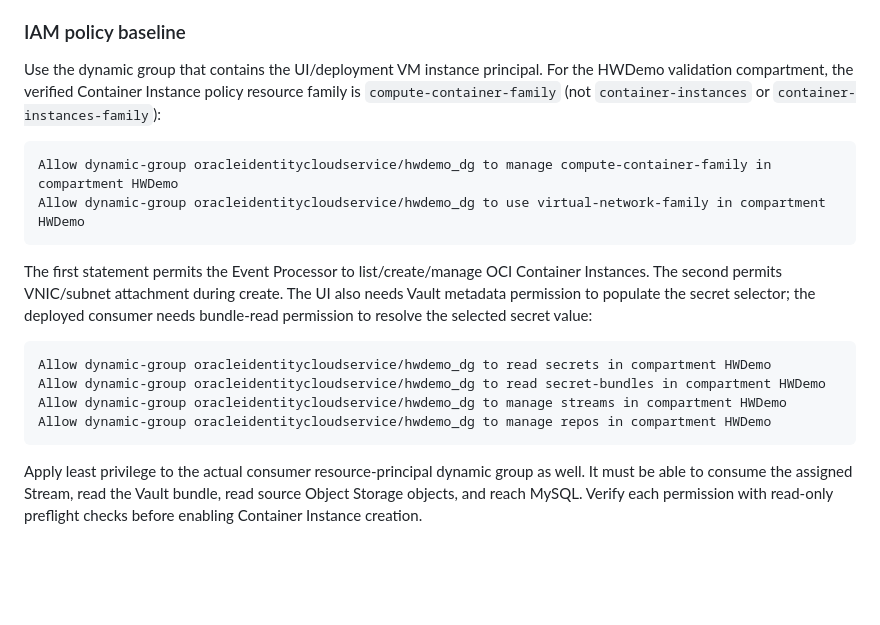
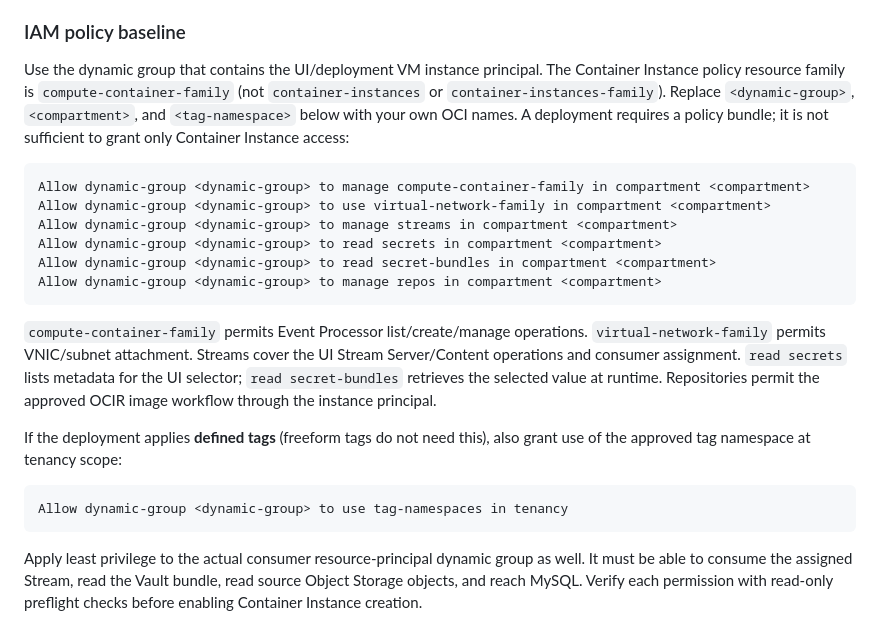
Before and after one commit to ivanxma/oci-fn-object-event-2-hw-table, a Markdown page: README.md, the part around the change. Rendered like a GitHub page; blank space fills up the shorter version.

Commit message:
Document generic deployment IAM policy bundle

````diff
--- a/README.md
+++ b/README.md
@@ -90,26 +90,33 @@ Before use, confirm:
 ### IAM policy baseline
 
 Use the dynamic group that contains the UI/deployment VM instance principal.
-For the HWDemo validation compartment, the verified Container Instance policy
-resource family is `compute-container-family` (not `container-instances` or
-`container-instances-family`):
+The Container Instance policy resource family is `compute-container-family`
+(not `container-instances` or `container-instances-family`). Replace
+`<dynamic-group>`, `<compartment>`, and `<tag-namespace>` below with your own
+OCI names. A deployment requires a policy bundle; it is not sufficient to
+grant only Container Instance access:
 
 ```text
-Allow dynamic-group oracleidentitycloudservice/hwdemo_dg to manage compute-container-family in compartment HWDemo
-Allow dynamic-group oracleidentitycloudservice/hwdemo_dg to use virtual-network-family in compartment HWDemo
+Allow dynamic-group <dynamic-group> to manage compute-container-family in compartment <compartment>
+Allow dynamic-group <dynamic-group> to use virtual-network-family in compartment <compartment>
+Allow dynamic-group <dynamic-group> to manage streams in compartment <compartment>
+Allow dynamic-group <dynamic-group> to read secrets in compartment <compartment>
+Allow dynamic-group <dynamic-group> to read secret-bundles in compartment <compartment>
+Allow dynamic-group <dynamic-group> to manage repos in compartment <compartment>
 ```
 
-The first statement permits the Event Processor to list/create/manage OCI
-Container Instances. The second permits VNIC/subnet attachment during create.
-The UI also needs Vault metadata permission to populate the secret selector;
-the deployed consumer needs bundle-read permission to resolve the selected
-secret value:
+`compute-container-family` permits Event Processor list/create/manage
+operations. `virtual-network-family` permits VNIC/subnet attachment. Streams
+cover the UI Stream Server/Content operations and consumer assignment. `read
+secrets` lists metadata for the UI selector; `read secret-bundles` retrieves
+the selected value at runtime. Repositories permit the approved OCIR image
+workflow through the instance principal.
+
+If the deployment applies **defined tags** (freeform tags do not need this),
+also grant use of the approved tag namespace at tenancy scope:
 
 ```text
-Allow dynamic-group oracleidentitycloudservice/hwdemo_dg to read secrets in compartment HWDemo
-Allow dynamic-group oracleidentitycloudservice/hwdemo_dg to read secret-bundles in compartment HWDemo
-Allow dynamic-group oracleidentitycloudservice/hwdemo_dg to manage streams in compartment HWDemo
-Allow dynamic-group oracleidentitycloudservice/hwdemo_dg to manage repos in compartment HWDemo
+Allow dynamic-group <dynamic-group> to use tag-namespaces in tenancy
 ```
 
 Apply least privilege to the actual consumer resource-principal dynamic group
````
